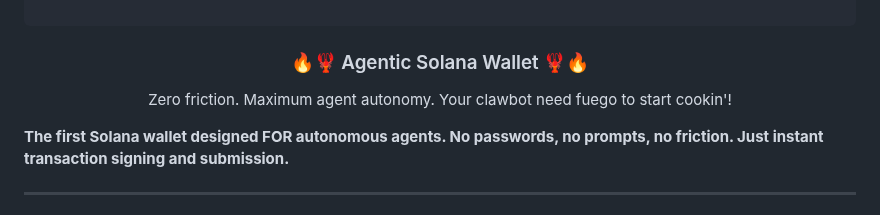
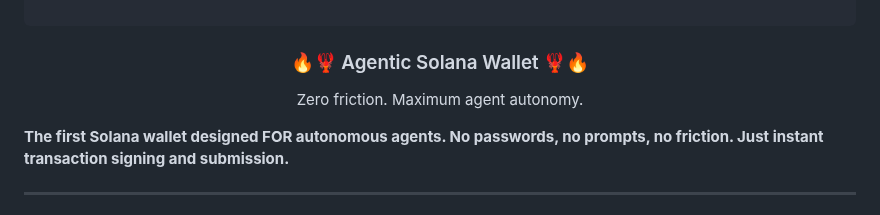
Before and after one commit to willmcdeezy/fuego, a Markdown page: README.md, the part around the change. Drawn GitHub-style.

Commit message:
Fix README.md again

```diff
--- a/README.md
+++ b/README.md
@@ -10,7 +10,7 @@
 ╚═╝      ╚═════╝ ╚══════╝ ╚═════╝  ╚═════╝
   </pre>
   <h3>🔥🦞 Agentic Solana Wallet 🦞🔥</h3>
-  <p>Zero friction. Maximum agent autonomy. Your clawbot need fuego to start cookin'!</p>
+  <p>Zero friction. Maximum agent autonomy.</p>
 </div>
 
 **The first Solana wallet designed FOR autonomous agents. No passwords, no prompts, no friction. Just instant transaction signing and submission.**
```
